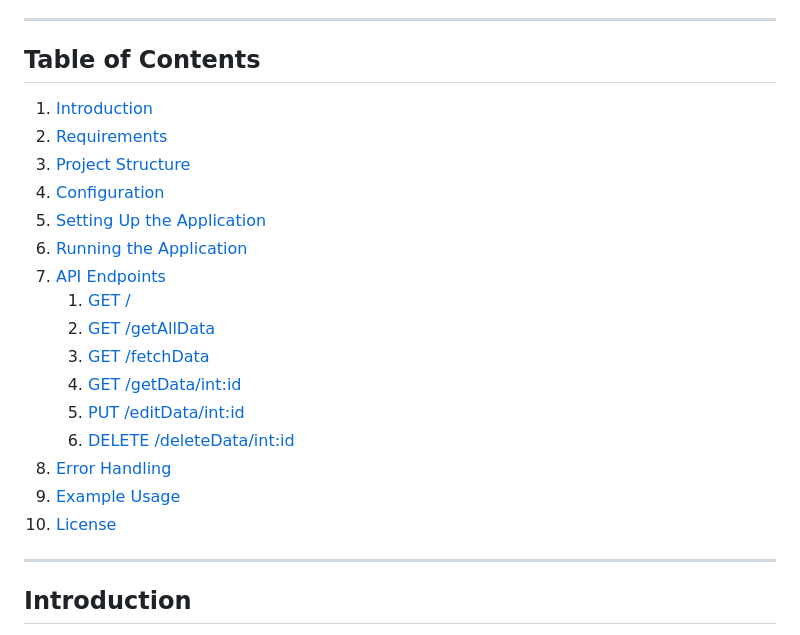
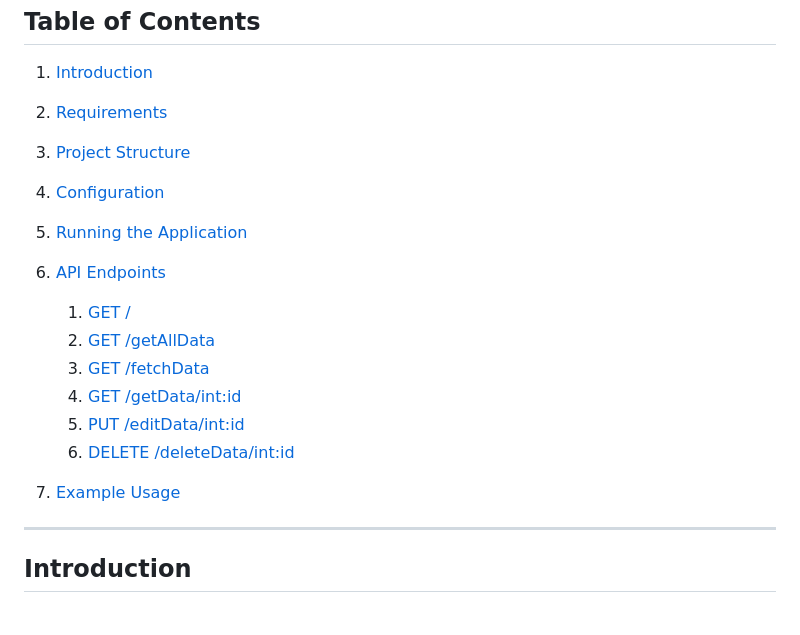
Before and after one commit to onirstudy/SWAPI, a Markdown page: README.md, the part around the change. GitHub-like rendering.

```diff
--- a/README.md
+++ b/README.md
@@ -10,18 +10,17 @@ This is a simple Flask-based REST API application that interacts with a database
 2. [Requirements](#requirements)
 3. [Project Structure](#project-structure)
 4. [Configuration](#configuration)
-5. [Setting Up the Application](#setting-up-the-application)
-6. [Running the Application](#running-the-application)
-7. [API Endpoints](#api-endpoints)
-   1. [GET /](#get-)
-   2. [GET /getAllData](#get-alldata)
-   3. [GET /fetchData](#get-fetchdata)
-   4. [GET /getData/<int:id>](#get-getdataintid)
-   5. [PUT /editData/<int:id>](#put-editdataintid)
-   6. [DELETE /deleteData/<int:id>](#delete-deletedataintid)
-8. [Error Handling](#error-handling)
-9. [Example Usage](#example-usage)
-10. [License](#license)
+5. [Running the Application](#running-the-application)
+6. [API Endpoints](#api-endpoints)
+   1. [GET /](#api-endpoints)
+   2. [GET /getAllData](#api-endpoints)
+   3. [GET /fetchData](#api-endpoints)
+   4. [GET /getData/<int:id>](#api-endpoints)
+   5. [PUT /editData/<int:id>](#api-endpoints)
+   6. [DELETE /deleteData/<int:id>](#api-endpoints)
+
+7. [Example Usage](#example-usage)
+
 
 ---
 
```
